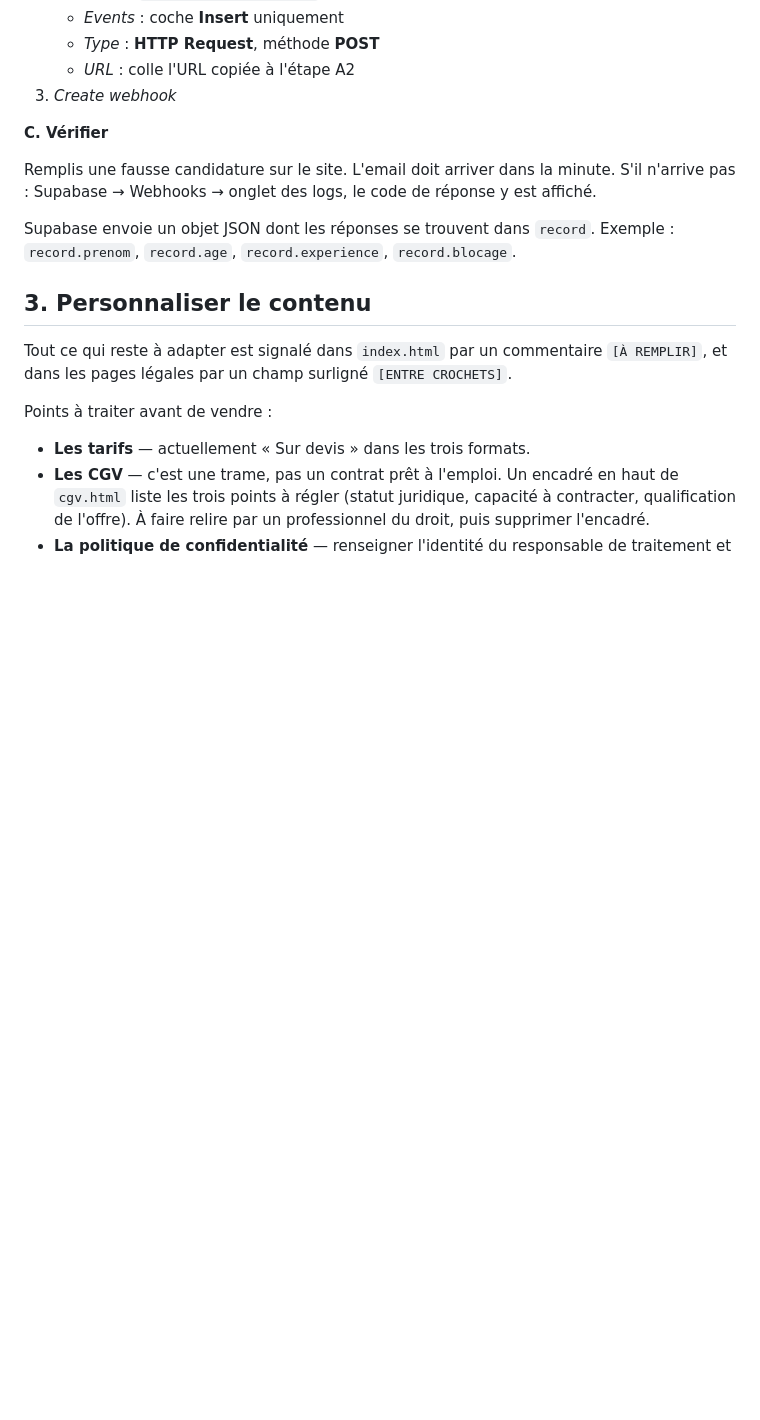
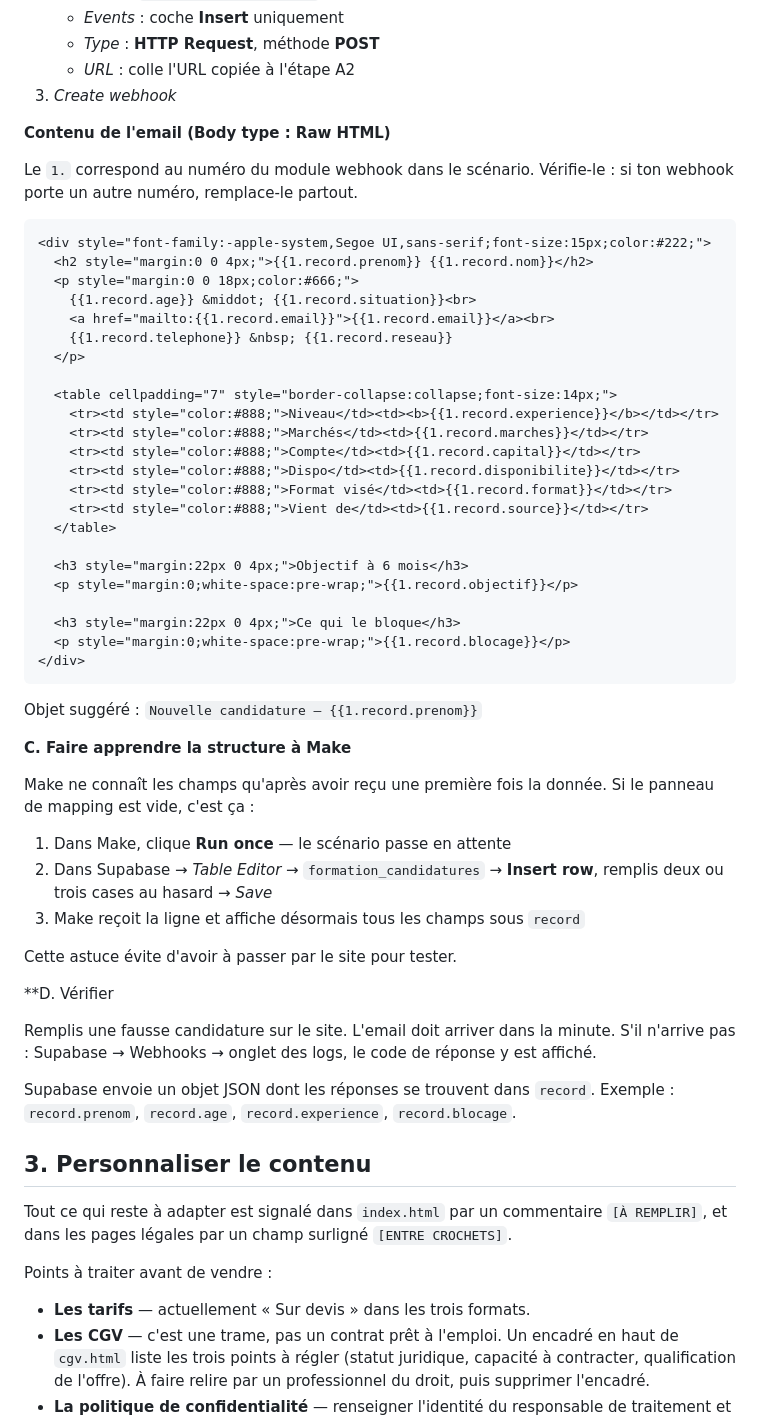
Before and after one commit to thomassccr/accompagnement, a Markdown page: README.md, the part around the change. Drawn GitHub-style; blank space fills up the shorter version.

Commit message:
README : contenu HTML de l'email de notification
Bloc prêt à coller dans le module Gmail de Make, plus l'astuce pour faire
apprendre la structure du payload à Make sans passer par le site.

Co-Authored-By: Claude Opus 5 <noreply@anthropic.com>

````diff
--- a/README.md
+++ b/README.md
@@ -64,7 +64,52 @@ l'ajout d'une ligne, et un service qui met en forme l'email. Compte 10 minutes,
    - *URL* : colle l'URL copiée à l'étape A2
 3. *Create webhook*
 
-**C. Vérifier**
+**Contenu de l'email (Body type : Raw HTML)**
+
+Le `1.` correspond au numéro du module webhook dans le scénario. Vérifie-le : si ton
+webhook porte un autre numéro, remplace-le partout.
+
+```html
+<div style="font-family:-apple-system,Segoe UI,sans-serif;font-size:15px;color:#222;">
+  <h2 style="margin:0 0 4px;">{{1.record.prenom}} {{1.record.nom}}</h2>
+  <p style="margin:0 0 18px;color:#666;">
+    {{1.record.age}} &middot; {{1.record.situation}}<br>
+    <a href="mailto:{{1.record.email}}">{{1.record.email}}</a><br>
+    {{1.record.telephone}} &nbsp; {{1.record.reseau}}
+  </p>
+
+  <table cellpadding="7" style="border-collapse:collapse;font-size:14px;">
+    <tr><td style="color:#888;">Niveau</td><td><b>{{1.record.experience}}</b></td></tr>
+    <tr><td style="color:#888;">Marchés</td><td>{{1.record.marches}}</td></tr>
+    <tr><td style="color:#888;">Compte</td><td>{{1.record.capital}}</td></tr>
+    <tr><td style="color:#888;">Dispo</td><td>{{1.record.disponibilite}}</td></tr>
+    <tr><td style="color:#888;">Format visé</td><td>{{1.record.format}}</td></tr>
+    <tr><td style="color:#888;">Vient de</td><td>{{1.record.source}}</td></tr>
+  </table>
+
+  <h3 style="margin:22px 0 4px;">Objectif à 6 mois</h3>
+  <p style="margin:0;white-space:pre-wrap;">{{1.record.objectif}}</p>
+
+  <h3 style="margin:22px 0 4px;">Ce qui le bloque</h3>
+  <p style="margin:0;white-space:pre-wrap;">{{1.record.blocage}}</p>
+</div>
+```
+
+Objet suggéré : `Nouvelle candidature — {{1.record.prenom}}`
+
+**C. Faire apprendre la structure à Make**
+
+Make ne connaît les champs qu'après avoir reçu une première fois la donnée. Si le
+panneau de mapping est vide, c'est ça :
+
+1. Dans Make, clique **Run once** — le scénario passe en attente
+2. Dans Supabase → *Table Editor* → `formation_candidatures` → **Insert row**, remplis
+   deux ou trois cases au hasard → *Save*
+3. Make reçoit la ligne et affiche désormais tous les champs sous `record`
+
+Cette astuce évite d'avoir à passer par le site pour tester.
+
+**D. Vérifier
 
 Remplis une fausse candidature sur le site. L'email doit arriver dans la minute. S'il
 n'arrive pas : Supabase → Webhooks → onglet des logs, le code de réponse y est affiché.
````
